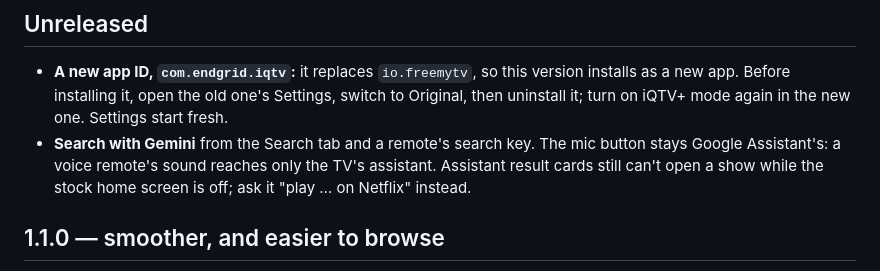
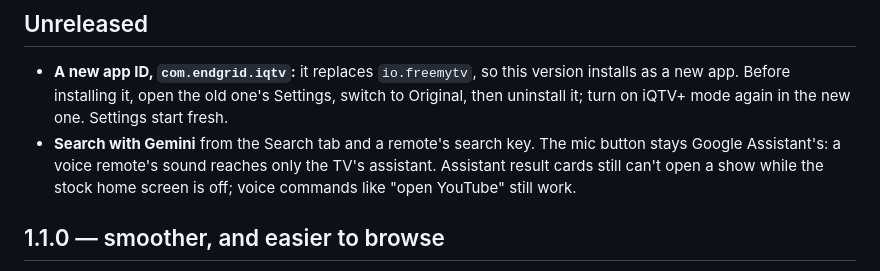
Before and after one commit to endgridlabs/iQTV, a Markdown page: CHANGELOG.md, the part around the change. Drawn GitHub-style.

Commit message:
Changelog: only claim what was tested on the TV
Co-Authored-By: Claude Opus 5.5 <noreply@anthropic.com>

```diff
--- a/CHANGELOG.md
+++ b/CHANGELOG.md
@@ -7,7 +7,7 @@
   new one. Settings start fresh.
 - **Search with Gemini** from the Search tab and a remote's search key. The mic button stays Google Assistant's: a
   voice remote's sound reaches only the TV's assistant. Assistant result cards still can't open a show while the
-  stock home screen is off; ask it "play … on Netflix" instead.
+  stock home screen is off; voice commands like "open YouTube" still work.
 
 ## 1.1.0 — smoother, and easier to browse
 
```
